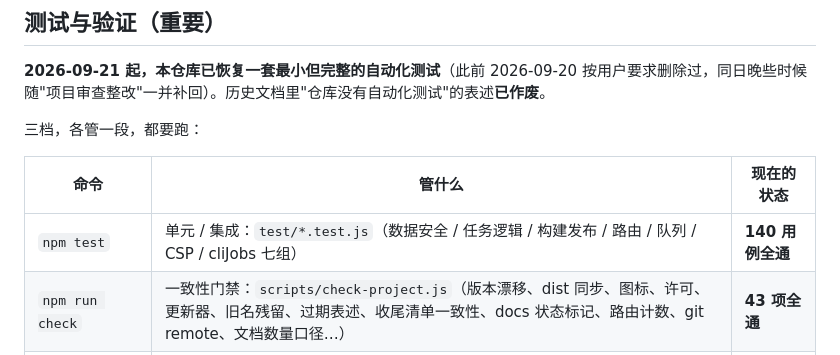
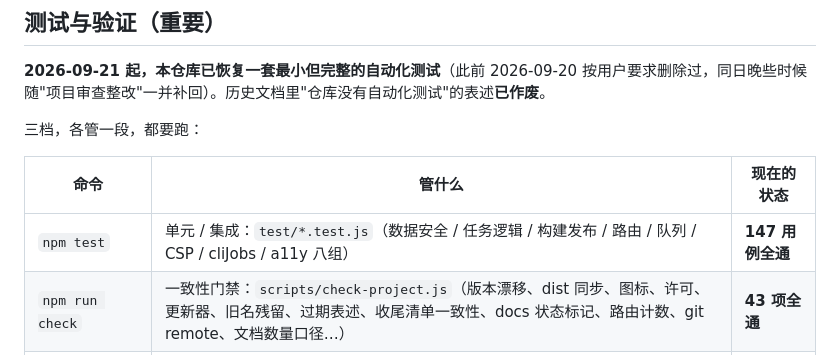
Before and after one commit to ikun1946/DreamFlow, a Markdown page: AGENTS.md, the part around the change. Rendered like a GitHub page.

```diff
--- a/AGENTS.md
+++ b/AGENTS.md
@@ -84,7 +84,7 @@ $env:JC_DESKTOP_SMOKE=1; $env:JC_SMOKE_DELAY=3000
 
 | 命令 | 管什么 | 现在的状态 |
 |---|---|---|
-| `npm test` | 单元 / 集成：`test/*.test.js`（数据安全 / 任务逻辑 / 构建发布 / 路由 / 队列 / CSP / cliJobs 七组） | **140 用例全通** |
+| `npm test` | 单元 / 集成：`test/*.test.js`（数据安全 / 任务逻辑 / 构建发布 / 路由 / 队列 / CSP / cliJobs / a11y 八组） | **147 用例全通** |
 | `npm run check` | 一致性门禁：`scripts/check-project.js`（版本漂移、dist 同步、图标、许可、更新器、旧名残留、过期表述、收尾清单一致性、docs 状态标记、路由计数、git remote、文档数量口径…） | **43 项全通** |
 | `npm run lint` | 静态检查：`scripts/lint.js`（语法 / `debugger` / 前端调试输出 / 相对 require 目标 / 插值告警） | **6 项全通** |
 | `npm run smoke:web` | 网页版连通性：起真服务 → 首页 / 接口 / 鉴权 / 边界 → 关停无残留 | 通过 |
```
Also changed, not shown: README.md (+1 -1 lines).
